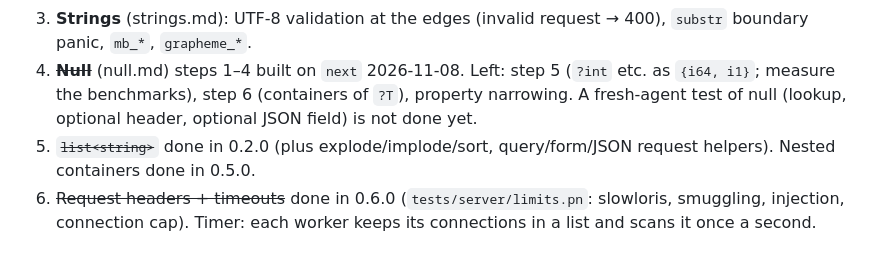
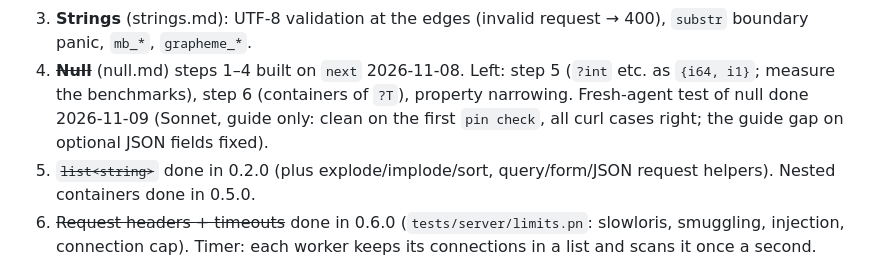
Before and after one commit to pin-language/pin, a Markdown page: HANDOFF.md, the part around the change. Drawn GitHub-style.

Commit message:
docs(handoff): null fresh-agent test result

```diff
--- a/HANDOFF.md
+++ b/HANDOFF.md
@@ -187,8 +187,8 @@ numbered list below is the older order; items 3, 4 and 7 are folded into P1–P5
 3. **Strings** (strings.md): UTF-8 validation at the edges (invalid request → 400), `substr` boundary
    panic, `mb_*`, `grapheme_*`.
 4. ~~**Null**~~ (null.md) steps 1–4 built on `next` 2026-11-08. Left: step 5 (`?int` etc. as `{i64, i1}`; measure
-   the benchmarks), step 6 (containers of `?T`), property narrowing. A fresh-agent test of null (lookup,
-   optional header, optional JSON field) is not done yet.
+   the benchmarks), step 6 (containers of `?T`), property narrowing. Fresh-agent test of null done 2026-11-09
+   (Sonnet, guide only: clean on the first `pin check`, all curl cases right; the guide gap on optional JSON fields fixed).
 5. ~~`list<string>`~~ done in 0.2.0 (plus explode/implode/sort, query/form/JSON request helpers).
    Nested containers done in 0.5.0.
 6. ~~Request headers + timeouts~~ done in 0.6.0 (`tests/server/limits.pn`: slowloris, smuggling, injection,
```
